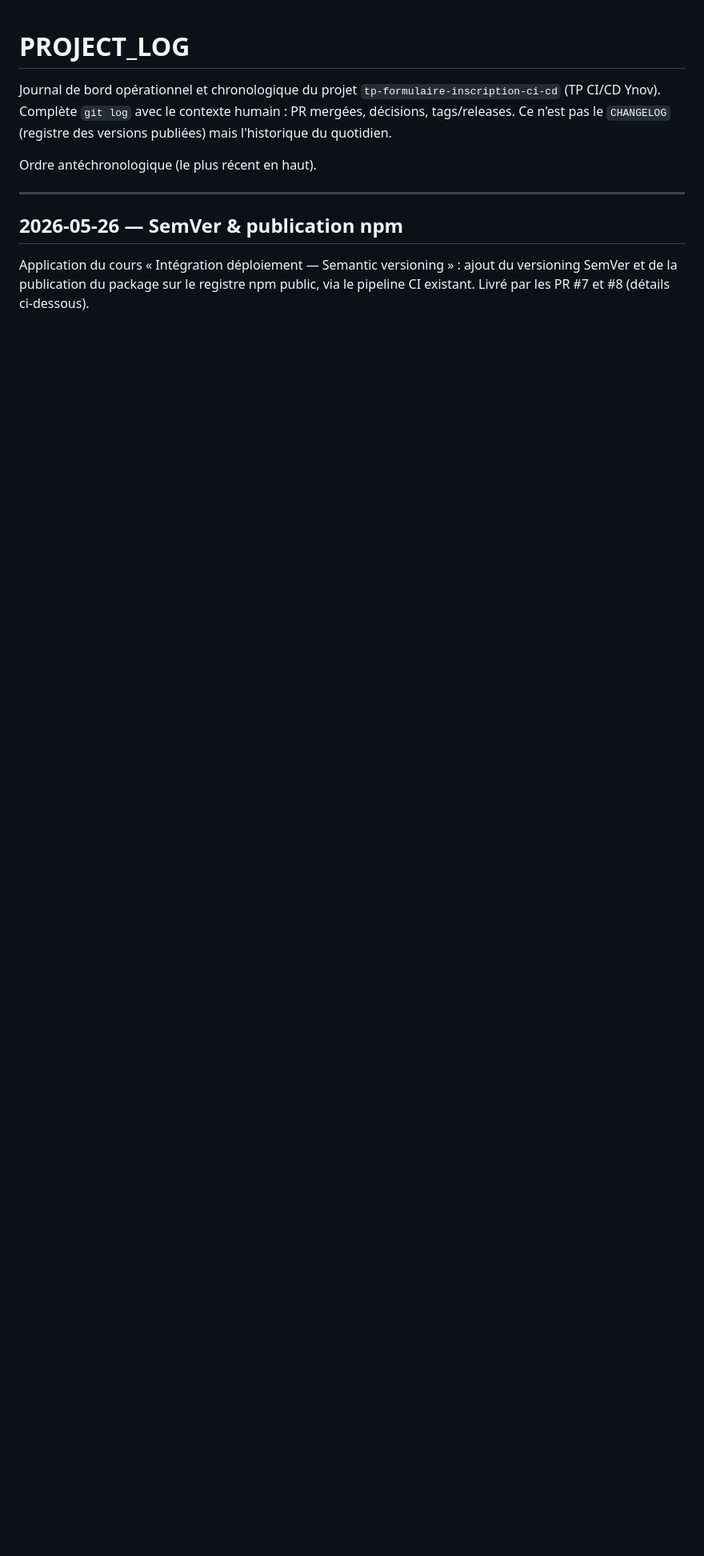
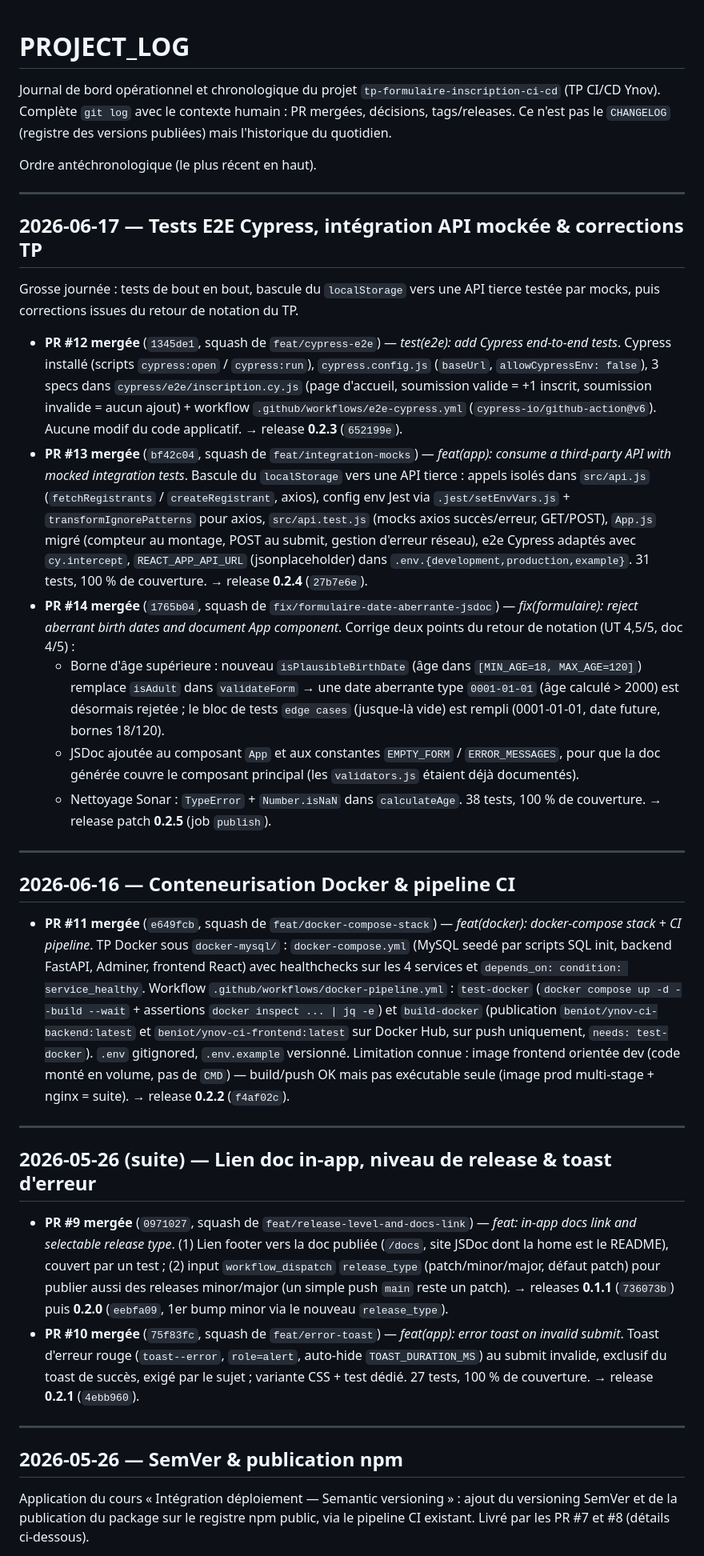
Before and after one commit to benoit-bremaud/tp-formulaire-inscription-ci-cd, a Markdown page: PROJECT_LOG.md, the part around the change. Shown at 80% size. Rendered like a GitHub page; blank space fills up the shorter version.

Commit message:
docs(log): record PRs #9 to #14 and the 0.2.x releases
Fill the PROJECT_LOG gap left since PR #8: in-app docs link and selectable
release type (#9), error toast (#10), Docker stack and CI (#11), Cypress e2e
(#12), third-party API with mocked integration tests (#13), and the aberrant
birth-date fix plus App component documentation (#14). Map each PR to its
squash commit and resulting npm release (0.1.1 through 0.2.5).

```diff
--- a/PROJECT_LOG.md
+++ b/PROJECT_LOG.md
@@ -6,6 +6,77 @@ contexte humain : PR mergées, décisions, tags/releases. Ce n'est pas le
 `CHANGELOG` (registre des versions publiées) mais l'historique du quotidien.
 
 Ordre antéchronologique (le plus récent en haut).
+
+---
+
+## 2026-06-17 — Tests E2E Cypress, intégration API mockée & corrections TP
+
+Grosse journée : tests de bout en bout, bascule du `localStorage` vers une API
+tierce testée par mocks, puis corrections issues du retour de notation du TP.
+
+- **PR #12 mergée** (`1345de1`, squash de `feat/cypress-e2e`) — *test(e2e): add
+  Cypress end-to-end tests*. Cypress installé (scripts `cypress:open` /
+  `cypress:run`), `cypress.config.js` (`baseUrl`, `allowCypressEnv: false`),
+  3 specs dans `cypress/e2e/inscription.cy.js` (page d'accueil, soumission valide
+  = +1 inscrit, soumission invalide = aucun ajout) + workflow
+  `.github/workflows/e2e-cypress.yml` (`cypress-io/github-action@v6`). Aucune
+  modif du code applicatif. → release **0.2.3** (`652199e`).
+- **PR #13 mergée** (`bf42c04`, squash de `feat/integration-mocks`) — *feat(app):
+  consume a third-party API with mocked integration tests*. Bascule du
+  `localStorage` vers une API tierce : appels isolés dans `src/api.js`
+  (`fetchRegistrants` / `createRegistrant`, axios), config env Jest via
+  `.jest/setEnvVars.js` + `transformIgnorePatterns` pour axios, `src/api.test.js`
+  (mocks axios succès/erreur, GET/POST), `App.js` migré (compteur au montage, POST
+  au submit, gestion d'erreur réseau), e2e Cypress adaptés avec `cy.intercept`,
+  `REACT_APP_API_URL` (jsonplaceholder) dans `.env.{development,production,example}`.
+  31 tests, 100 % de couverture. → release **0.2.4** (`27b7e6e`).
+- **PR #14 mergée** (`1765b04`, squash de `fix/formulaire-date-aberrante-jsdoc`) —
+  *fix(formulaire): reject aberrant birth dates and document App component*.
+  Corrige deux points du retour de notation (UT 4,5/5, doc 4/5) :
+  - Borne d'âge supérieure : nouveau `isPlausibleBirthDate` (âge dans
+    `[MIN_AGE=18, MAX_AGE=120]`) remplace `isAdult` dans `validateForm` → une date
+    aberrante type `0001-01-01` (âge calculé > 2000) est désormais rejetée ; le
+    bloc de tests `edge cases` (jusque-là vide) est rempli (0001-01-01, date
+    future, bornes 18/120).
+  - JSDoc ajoutée au composant `App` et aux constantes `EMPTY_FORM` /
+    `ERROR_MESSAGES`, pour que la doc générée couvre le composant principal (les
+    `validators.js` étaient déjà documentés).
+  - Nettoyage Sonar : `TypeError` + `Number.isNaN` dans `calculateAge`.
+  38 tests, 100 % de couverture. → release patch **0.2.5** (job `publish`).
+
+---
+
+## 2026-06-16 — Conteneurisation Docker & pipeline CI
+
+- **PR #11 mergée** (`e649fcb`, squash de `feat/docker-compose-stack`) —
+  *feat(docker): docker-compose stack + CI pipeline*. TP Docker sous
+  `docker-mysql/` : `docker-compose.yml` (MySQL seedé par scripts SQL init,
+  backend FastAPI, Adminer, frontend React) avec healthchecks sur les 4 services
+  et `depends_on: condition: service_healthy`. Workflow
+  `.github/workflows/docker-pipeline.yml` : `test-docker` (`docker compose up -d
+  --build --wait` + assertions `docker inspect ... | jq -e`) et `build-docker`
+  (publication `beniot/ynov-ci-backend:latest` et `beniot/ynov-ci-frontend:latest`
+  sur Docker Hub, sur push uniquement, `needs: test-docker`). `.env` gitignored,
+  `.env.example` versionné. Limitation connue : image frontend orientée dev (code
+  monté en volume, pas de `CMD`) — build/push OK mais pas exécutable seule (image
+  prod multi-stage + nginx = suite). → release **0.2.2** (`f4af02c`).
+
+---
+
+## 2026-05-26 (suite) — Lien doc in-app, niveau de release & toast d'erreur
+
+- **PR #9 mergée** (`0971027`, squash de `feat/release-level-and-docs-link`) —
+  *feat: in-app docs link and selectable release type*. (1) Lien footer vers la
+  doc publiée (`/docs`, site JSDoc dont la home est le README), couvert par un
+  test ; (2) input `workflow_dispatch` `release_type` (patch/minor/major, défaut
+  patch) pour publier aussi des releases minor/major (un simple push `main` reste
+  un patch). → releases **0.1.1** (`736073b`) puis **0.2.0** (`eebfa09`, 1er bump
+  minor via le nouveau `release_type`).
+- **PR #10 mergée** (`75f83fc`, squash de `feat/error-toast`) — *feat(app): error
+  toast on invalid submit*. Toast d'erreur rouge (`toast--error`, `role=alert`,
+  auto-hide `TOAST_DURATION_MS`) au submit invalide, exclusif du toast de succès,
+  exigé par le sujet ; variante CSS + test dédié. 27 tests, 100 % de couverture.
+  → release **0.2.1** (`4ebb960`).
 
 ---
 
```
